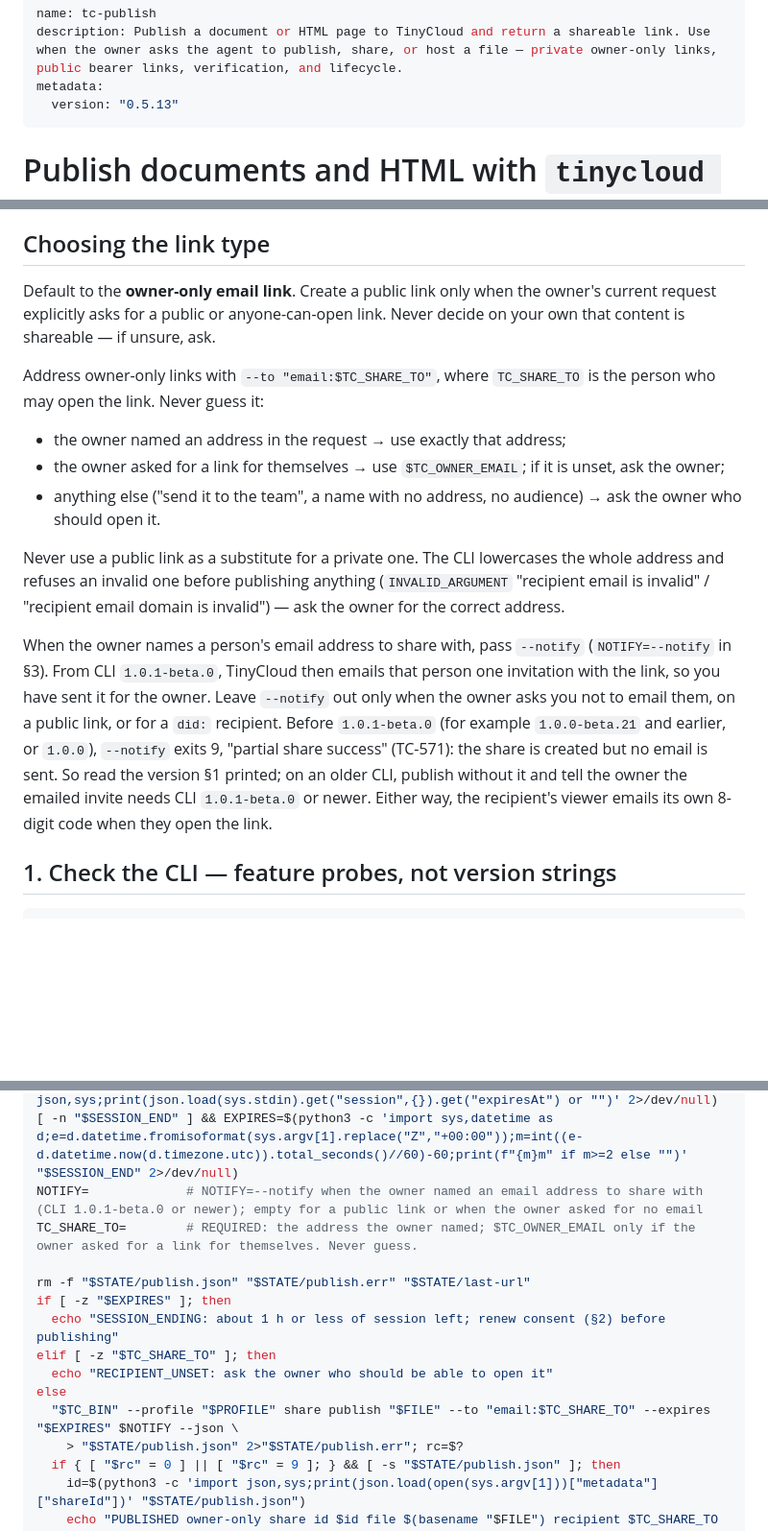
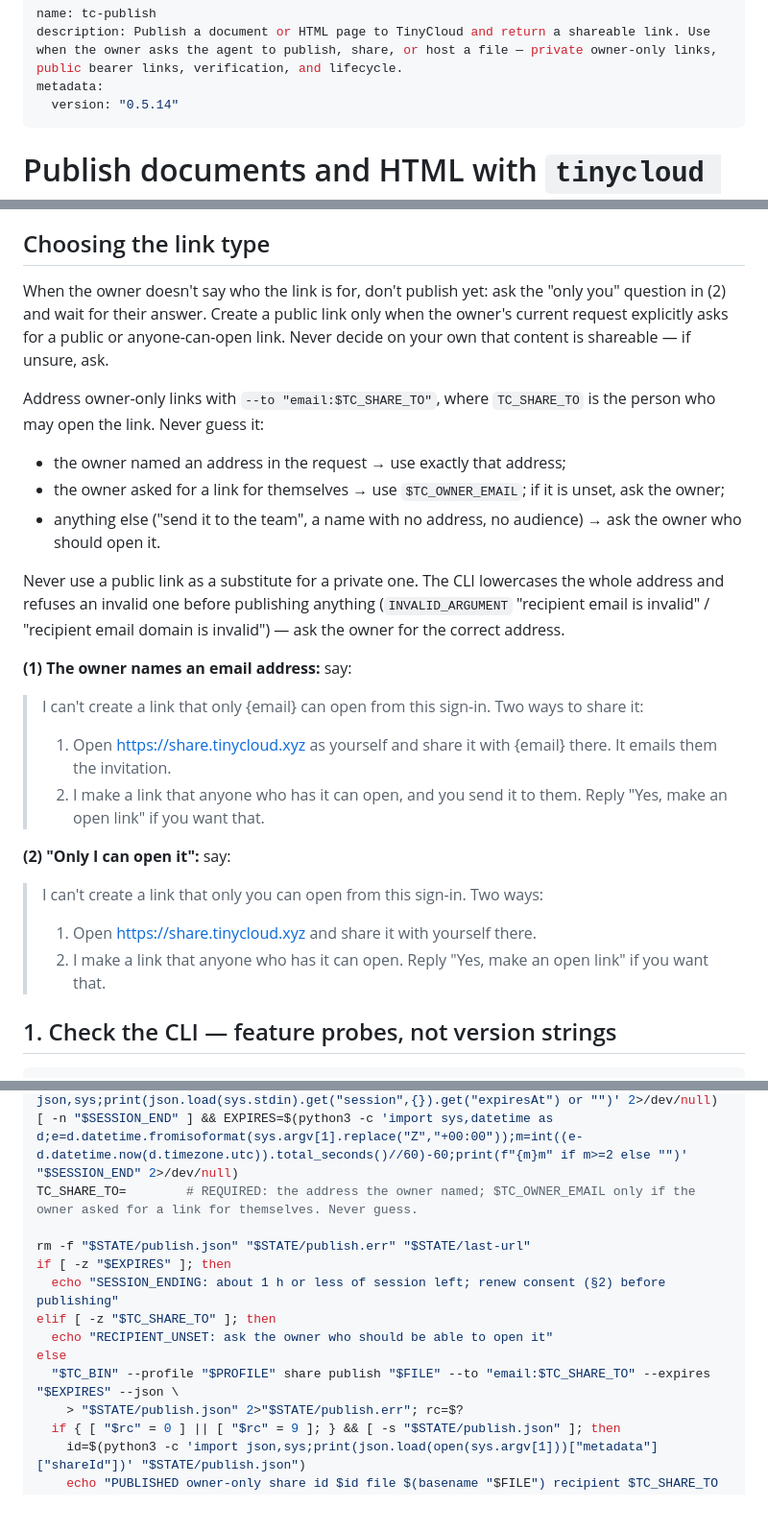
Before and after one commit to TinyCloudLabs/prompts, a Markdown page: skills/tc-publish/SKILL.md, 3 parts joined by grey strips. Shown at 96% size. Drawn GitHub-style; blank space fills up the shorter version.

Commit message:
Tell the owner what this sign-in can't create; publish an open link only on a yes (#72)
Details: TC-1943

```diff
--- a/skills/tc-publish/SKILL.md
+++ b/skills/tc-publish/SKILL.md
@@ -2,7 +2,7 @@
 name: tc-publish
 description: Publish a document or HTML page to TinyCloud and return a shareable link. Use when the owner asks the agent to publish, share, or host a file — private owner-only links, public bearer links, verification, and lifecycle.
 metadata:
-  version: "0.5.13"
+  version: "0.5.14"
 ---
 
 # Publish documents and HTML with `tinycloud share`
@@ -42,7 +42,7 @@ Run each block as one tool call. Replace every `'<…>'` placeholder before runn
 
 ## Choosing the link type
 
-Default to the **owner-only email link**. Create a public link only when the owner's current request explicitly asks for a public or anyone-can-open link. Never decide on your own that content is shareable — if unsure, ask.
+When the owner doesn't say who the link is for, don't publish yet: ask the "only you" question in (2) and wait for their answer. Create a public link only when the owner's current request explicitly asks for a public or anyone-can-open link. Never decide on your own that content is shareable — if unsure, ask.
 
 Address owner-only links with `--to "email:$TC_SHARE_TO"`, where `TC_SHARE_TO` is the person who may open the link. Never guess it:
 
@@ -52,7 +52,17 @@ Address owner-only links with `--to "email:$TC_SHARE_TO"`, where `TC_SHARE_TO` i
 
 Never use a public link as a substitute for a private one. The CLI lowercases the whole address and refuses an invalid one before publishing anything (`INVALID_ARGUMENT` "recipient email is invalid" / "recipient email domain is invalid") — ask the owner for the correct address.
 
-When the owner names a person's email address to share with, pass `--notify` (`NOTIFY=--notify` in §3). From CLI `1.0.1-beta.0`, TinyCloud then emails that person one invitation with the link, so you have sent it for the owner. Leave `--notify` out only when the owner asks you not to email them, on a public link, or for a `did:` recipient. Before `1.0.1-beta.0` (for example `1.0.0-beta.21` and earlier, or `1.0.0`), `--notify` exits 9, "partial share success" (TC-571): the share is created but no email is sent. So read the version §1 printed; on an older CLI, publish without it and tell the owner the emailed invite needs CLI `1.0.1-beta.0` or newer. Either way, the recipient's viewer emails its own 8-digit code when they open the link.
+**(1) The owner names an email address:** say:
+
+> I can't create a link that only {email} can open from this sign-in. Two ways to share it:
+> 1. Open https://share.tinycloud.xyz as yourself and share it with {email} there. It emails them the invitation.
+> 2. I make a link that anyone who has it can open, and you send it to them. Reply "Yes, make an open link" if you want that.
+
+**(2) "Only I can open it":** say:
+
+> I can't create a link that only you can open from this sign-in. Two ways:
+> 1. Open https://share.tinycloud.xyz and share it with yourself there.
+> 2. I make a link that anyone who has it can open. Reply "Yes, make an open link" if you want that.
 
 ## 1. Check the CLI — feature probes, not version strings
 
@@ -284,7 +296,6 @@ FILE='<absolute path of the file>'
 EXPIRES=6d          # fallback only when the session has no expiresAt
 SESSION_END=$("$TC_BIN" --profile "$PROFILE" context --json 2>/dev/null | python3 -c 'import json,sys;print(json.load(sys.stdin).get("session",{}).get("expiresAt") or "")' 2>/dev/null)
 [ -n "$SESSION_END" ] && EXPIRES=$(python3 -c 'import sys,datetime as d;e=d.datetime.fromisoformat(sys.argv[1].replace("Z","+00:00"));m=int((e-d.datetime.now(d.timezone.utc)).total_seconds()//60)-60;print(f"{m}m" if m>=2 else "")' "$SESSION_END" 2>/dev/null)
-NOTIFY=             # NOTIFY=--notify when the owner named an email address to share with (CLI 1.0.1-beta.0 or newer); empty for a public link or when the owner asked for no email
 TC_SHARE_TO=        # REQUIRED: the address the owner named; $TC_OWNER_EMAIL only if the owner asked for a link for themselves. Never guess.
 
 rm -f "$STATE/publish.json" "$STATE/publish.err" "$STATE/last-url"
@@ -293,7 +304,7 @@ if [ -z "$EXPIRES" ]; then
 elif [ -z "$TC_SHARE_TO" ]; then
   echo "RECIPIENT_UNSET: ask the owner who should be able to open it"
 else
-  "$TC_BIN" --profile "$PROFILE" share publish "$FILE" --to "email:$TC_SHARE_TO" --expires "$EXPIRES" $NOTIFY --json \
+  "$TC_BIN" --profile "$PROFILE" share publish "$FILE" --to "email:$TC_SHARE_TO" --expires "$EXPIRES" --json \
     > "$STATE/publish.json" 2>"$STATE/publish.err"; rc=$?
   if { [ "$rc" = 0 ] || [ "$rc" = 9 ]; } && [ -s "$STATE/publish.json" ]; then
     id=$(python3 -c 'import json,sys;print(json.load(open(sys.argv[1]))["metadata"]["shareId"])' "$STATE/publish.json")
```
Also changed, not shown: other parts of skills/tc-publish/SKILL.md (+4 -4 lines), setup/share.md (+1 -1 lines), skills/tc-publish/QUICKSTART.md (+2 -3 lines).
